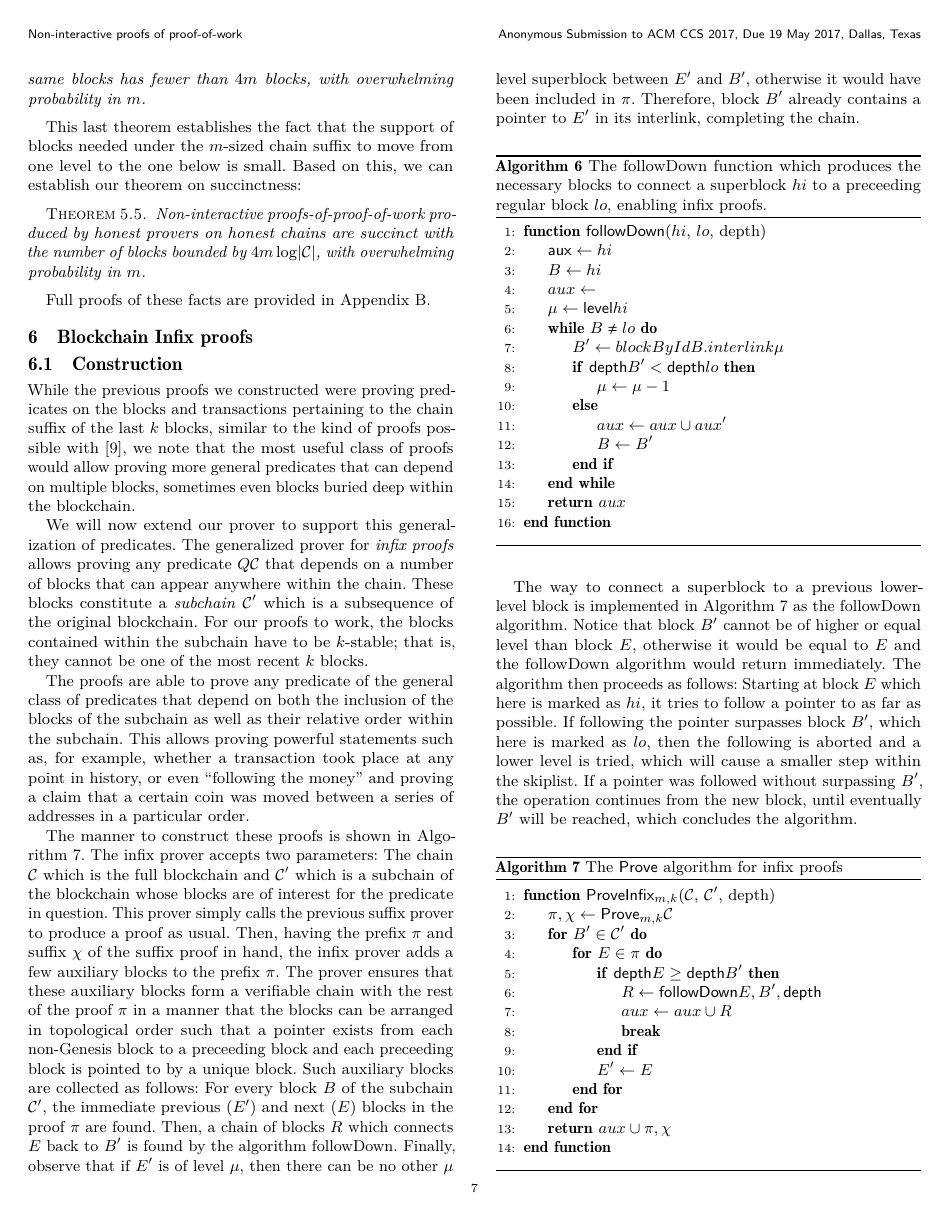
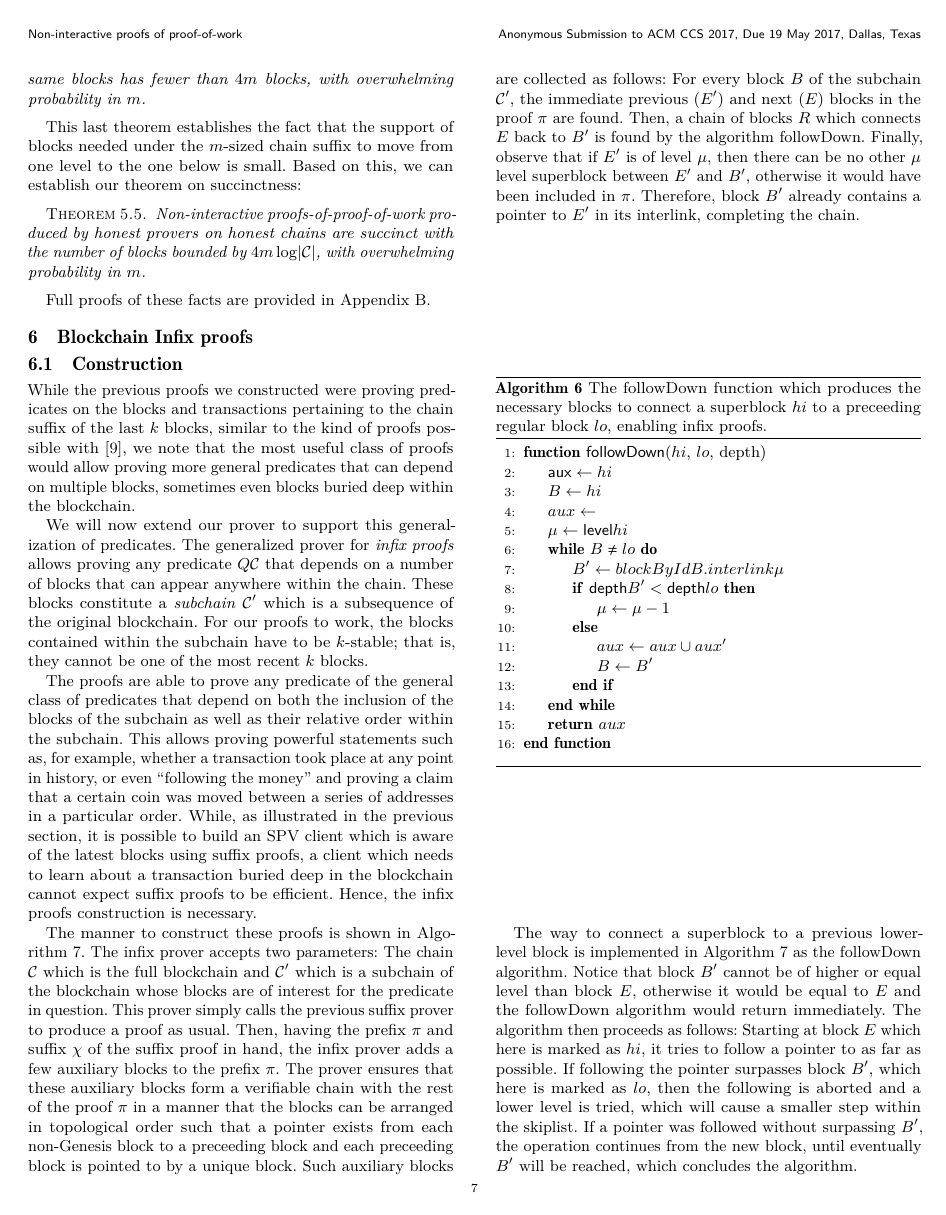
Before and after one commit to dionyziz/popow, a LaTeX paper (whitepaper/nipopows.tex, which reads whitepaper/infix.tex): page 7 of 15. Compiled offline with pdfLaTeX.

Commit message:
Add sentence about usefulness of infix proofs

```diff
--- a/whitepaper/infix.tex
+++ b/whitepaper/infix.tex
@@ -21,7 +21,11 @@ that depend on both the inclusion of the blocks of the subchain as well as
 their relative order within the subchain. This allows proving powerful
 statements such as, for example, whether a transaction took place at any point
 in history, or even ``following the money'' and proving a claim that a certain
-coin was moved between a series of addresses in a particular order.
+coin was moved between a series of addresses in a particular order. While, as
+illustrated in the previous section, it is possible to build an SPV client
+which is aware of the latest blocks using suffix proofs, a client which needs
+to learn about a transaction buried deep in the blockchain cannot expect suffix
+proofs to be efficient. Hence, the infix proofs construction is necessary.
 
 The manner to construct these proofs is shown in
 Algorithm~\ref{alg.nipopow-infix-prover}. The infix prover accepts two
```
